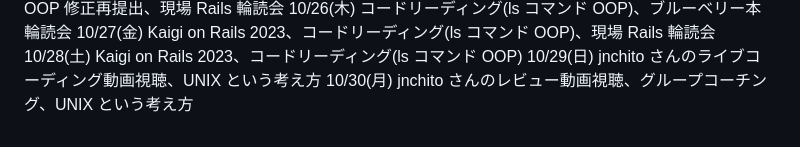
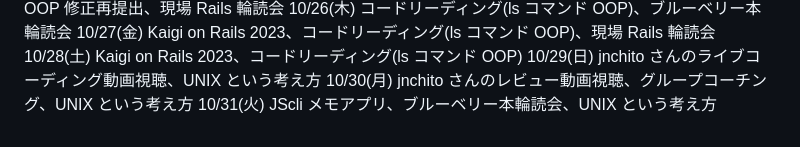
Before and after one commit to kitarou888/til, a Markdown page: daily-report.md, the part around the change. Rendered like a GitHub page.

Commit message:
til10/31

```diff
--- a/daily-report.md
+++ b/daily-report.md
@@ -160,3 +160,4 @@
 10/28(土) Kaigi on Rails 2023、コードリーディング(ls コマンド OOP)
 10/29(日) jnchito さんのライブコーディング動画視聴、UNIX という考え方
 10/30(月) jnchito さんのレビュー動画視聴、グループコーチング、UNIX という考え方
+10/31(火) JScli メモアプリ、ブルーベリー本輪読会、UNIX という考え方
```
